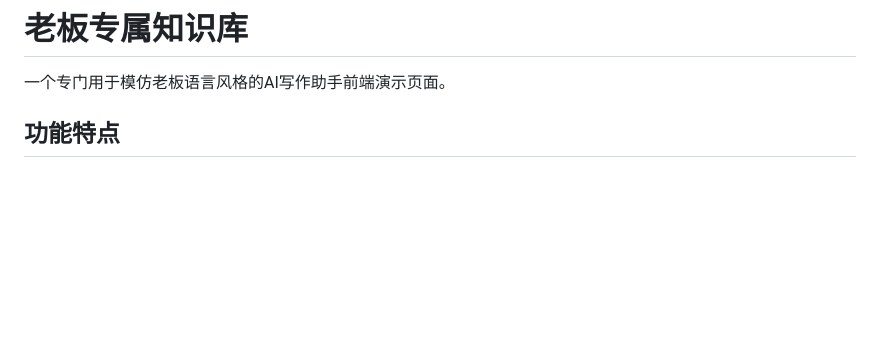
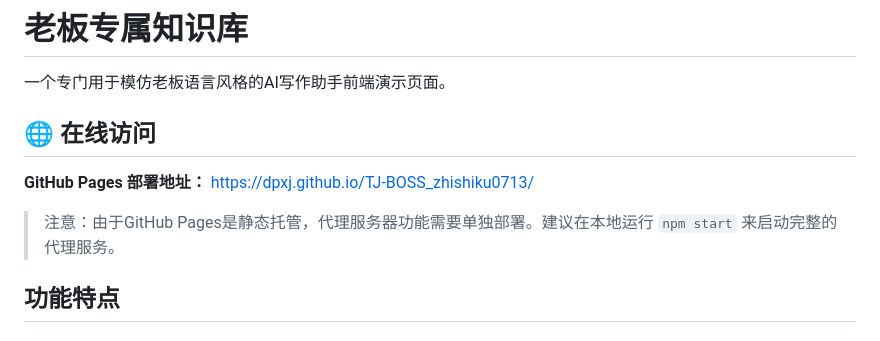
Before and after one commit to DPXJ/TJ-BOSS_zhishiku0713, a Markdown page: README.md, the part around the change. Drawn GitHub-style; blank space fills up the shorter version.

Commit message:
Update README with GitHub Pages deployment info

```diff
--- a/README.md
+++ b/README.md
@@ -1,6 +1,12 @@
 # 老板专属知识库
 
 一个专门用于模仿老板语言风格的AI写作助手前端演示页面。
+
+## 🌐 在线访问
+
+**GitHub Pages 部署地址：** https://dpxj.github.io/TJ-BOSS_zhishiku0713/
+
+> 注意：由于GitHub Pages是静态托管，代理服务器功能需要单独部署。建议在本地运行 `npm start` 来启动完整的代理服务。
 
 ## 功能特点
 
```
